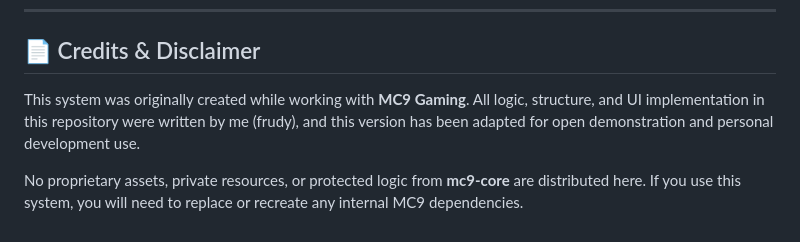
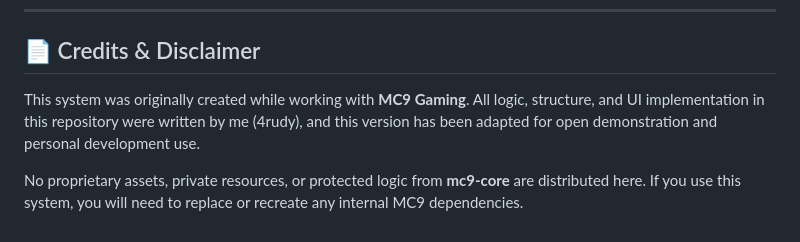
Before and after one commit to ksimpson-io/fivem_shops, a Markdown page: README.md, the part around the change. Drawn GitHub-style.

```diff
--- a/README.md
+++ b/README.md
@@ -87,6 +87,6 @@ Feel free to fork or use with credit. Do not resell or redistribute as your own.
 
 ## 📄 Credits & Disclaimer
 
-This system was originally created while working with **MC9 Gaming**. All logic, structure, and UI implementation in this repository were written by me (frudy), and this version has been adapted for open demonstration and personal development use.
+This system was originally created while working with **MC9 Gaming**. All logic, structure, and UI implementation in this repository were written by me (4rudy), and this version has been adapted for open demonstration and personal development use.
 
 No proprietary assets, private resources, or protected logic from **mc9-core** are distributed here. If you use this system, you will need to replace or recreate any internal MC9 dependencies.
```
